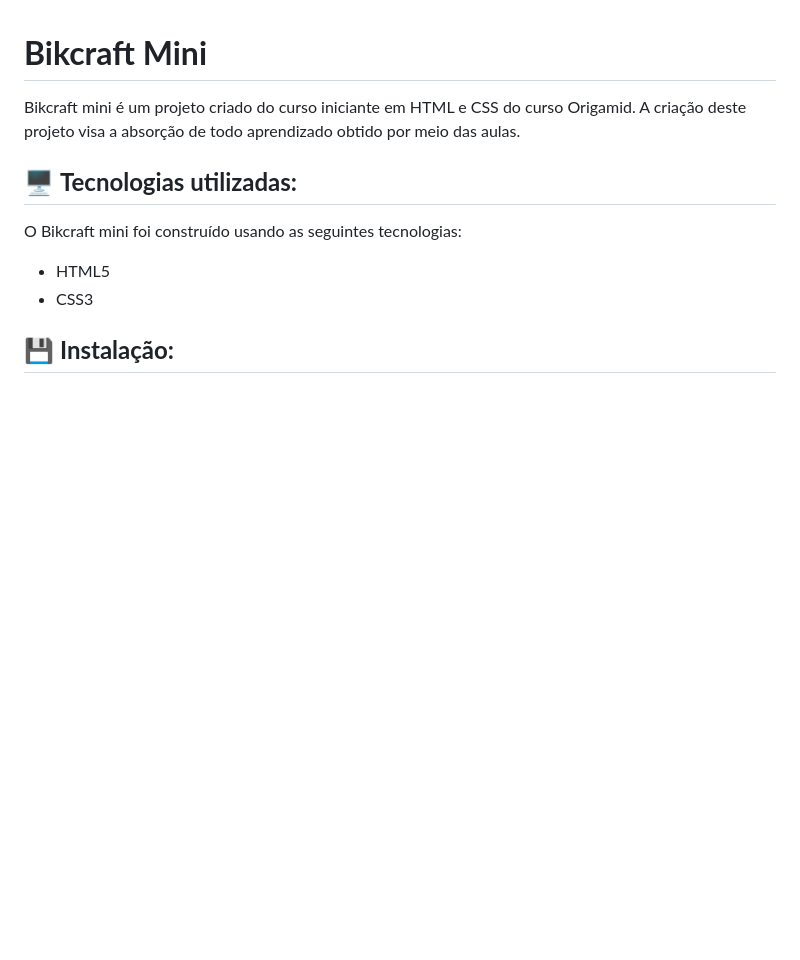
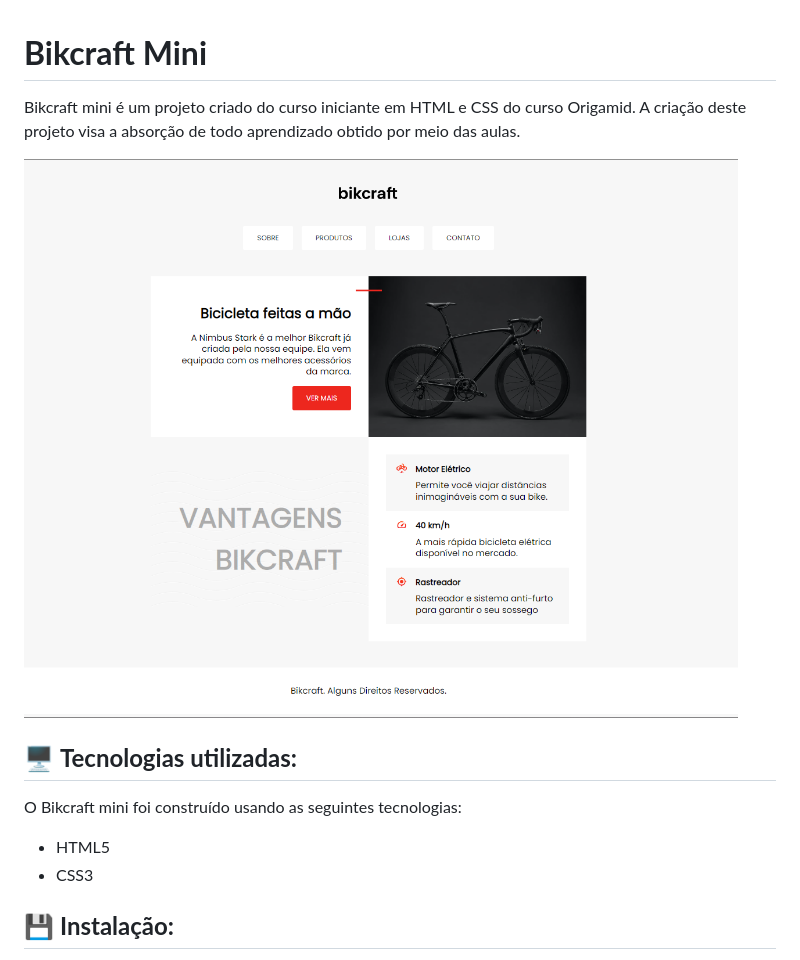
Before and after one commit to mcarvalho1/bikcraft-mini, a Markdown page: readme.md, the part around the change. Rendered like a GitHub page; pictures changed too: img/site.png (added); blank space fills up the shorter version.

Commit message:
add image

```diff
--- a/readme.md
+++ b/readme.md
@@ -1,6 +1,8 @@
 # **Bikcraft Mini**
 
 Bikcraft mini é um projeto criado do curso iniciante em HTML e CSS do curso Origamid. A criação deste projeto visa a absorção de todo aprendizado obtido por meio das aulas.
+
+![alt text](/img/site.png)
 
 ## 🖥️ **Tecnologias utilizadas:**
 
```
Also changed, not shown: 1 other file.
